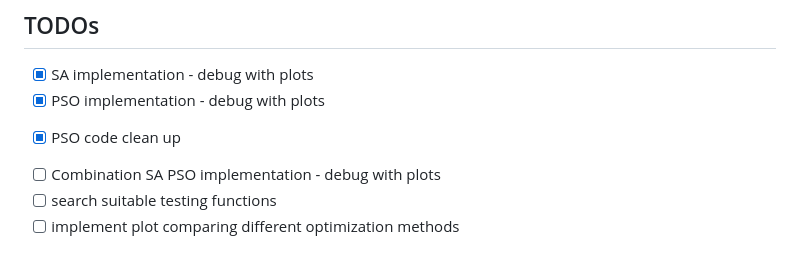
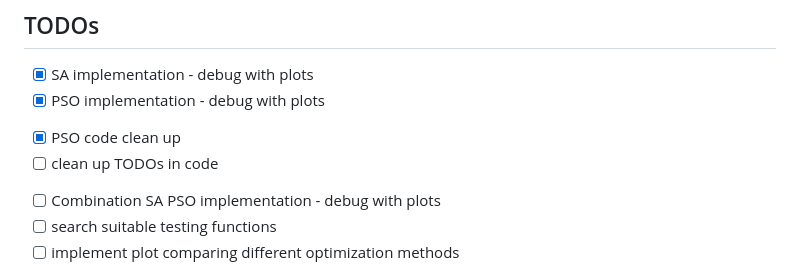
Before and after one commit to thmeier/sapso, a Markdown page: README.md, the part around the change. Rendered like a GitHub page.

```diff
--- a/README.md
+++ b/README.md
@@ -7,6 +7,7 @@ Optimization Methods for Engineers Project (Spring Semester 23)
 * [x] SA implementation - debug with plots
 * [x] PSO implementation - debug with plots
 - [x] PSO code clean up
+- [ ] clean up TODOs in code
 * [ ] Combination SA PSO implementation - debug with plots
 * [ ] search suitable testing functions
 * [ ] implement plot comparing different optimization methods
```
